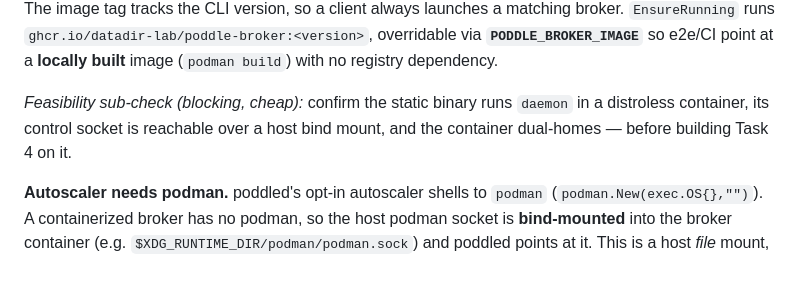
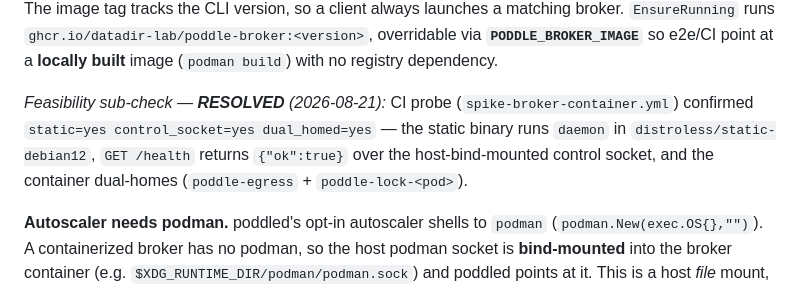
Before and after one commit to datadir-lab/poddle, a Markdown page: docs/design/egress-lockdown-and-broker-placement.md, the part around the change. Drawn GitHub-style.

Commit message:
docs(design): mark containerized-broker packaging sub-check resolved

```diff
--- a/docs/design/egress-lockdown-and-broker-placement.md
+++ b/docs/design/egress-lockdown-and-broker-placement.md
@@ -179,9 +179,11 @@ image tag tracks the CLI version, so a client always launches a matching broker.
 via **`PODDLE_BROKER_IMAGE`** so e2e/CI point at a **locally built** image
 (`podman build`) with no registry dependency.
 
-*Feasibility sub-check (blocking, cheap):* confirm the static binary runs
-`daemon` in a distroless container, its control socket is reachable over a host
-bind mount, and the container dual-homes — before building Task 4 on it.
+*Feasibility sub-check — **RESOLVED** (2026-08-21):* CI probe
+(`spike-broker-container.yml`) confirmed `static=yes control_socket=yes
+dual_homed=yes` — the static binary runs `daemon` in `distroless/static-debian12`,
+`GET /health` returns `{"ok":true}` over the host-bind-mounted control socket, and
+the container dual-homes (`poddle-egress` + `poddle-lock-<pod>`).
 
 **Autoscaler needs podman.** poddled's opt-in autoscaler shells to `podman`
 (`podman.New(exec.OS{},"")`). A containerized broker has no podman, so the host
```
